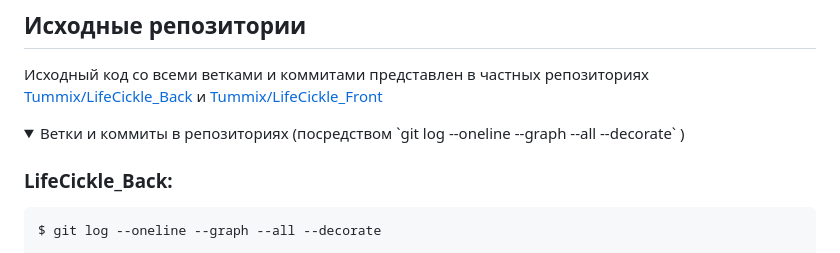
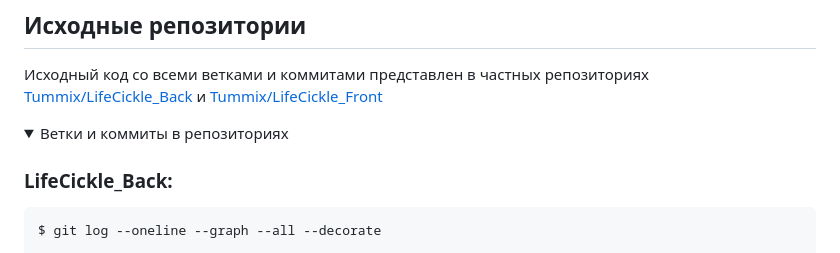
Before and after one commit to ekkimukk/mkadd, a Markdown page: README.md, the part around the change. GitHub-like rendering; folded sections open.

```diff
--- a/README.md
+++ b/README.md
@@ -82,7 +82,7 @@
 
 <details>
 
-<summary>Ветки и коммиты в репозиториях (посредством `git log --oneline --graph --all --decorate` ) </summary>
+<summary>Ветки и коммиты в репозиториях</summary>
 
 ### LifeCickle_Back:
 
```
